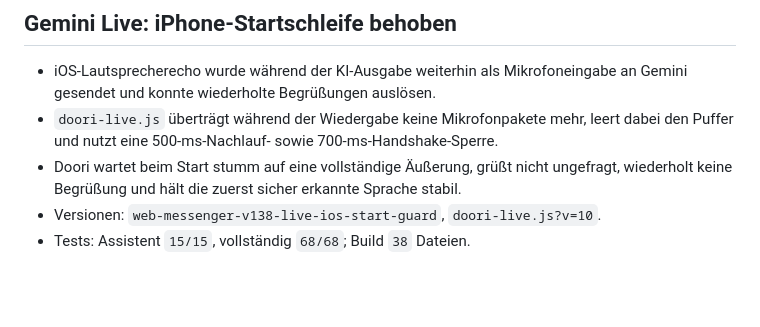
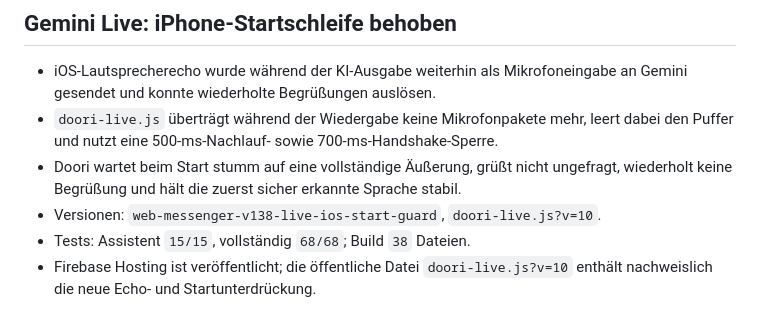
Before and after one commit to HadooriSK/doorimessenger, a Markdown page: GOOGLE_ANTIGRAVITY_HANDOFF_2026-09-24.md, the part around the change. Drawn GitHub-style; blank space fills up the shorter version.

```diff
--- a/GOOGLE_ANTIGRAVITY_HANDOFF_2026-09-24.md
+++ b/GOOGLE_ANTIGRAVITY_HANDOFF_2026-09-24.md
@@ -191,3 +191,4 @@ Ausgangspunkt war Commit `b55dfa9` auf Branch `main`. Der vorhandene Code wurde
 - Doori wartet beim Start stumm auf eine vollständige Äußerung, grüßt nicht ungefragt, wiederholt keine Begrüßung und hält die zuerst sicher erkannte Sprache stabil.
 - Versionen: `web-messenger-v138-live-ios-start-guard`, `doori-live.js?v=10`.
 - Tests: Assistent `15/15`, vollständig `68/68`; Build `38` Dateien.
+- Firebase Hosting ist veröffentlicht; die öffentliche Datei `doori-live.js?v=10` enthält nachweislich die neue Echo- und Startunterdrückung.
```
Also changed, not shown: CODEX_HANDOFF_2026-09-24.md (+1 -0 lines).
